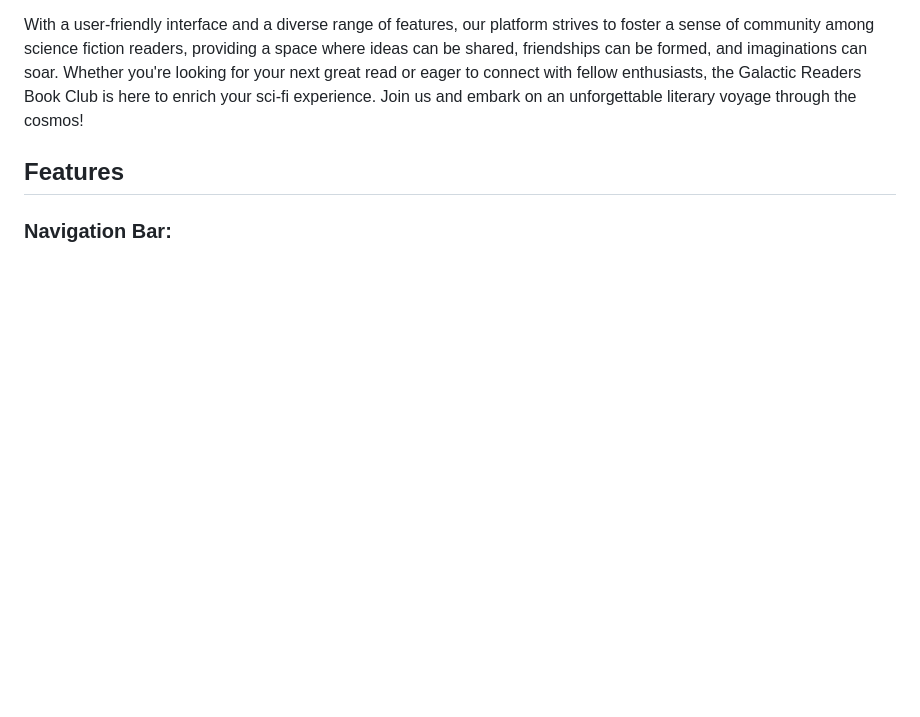
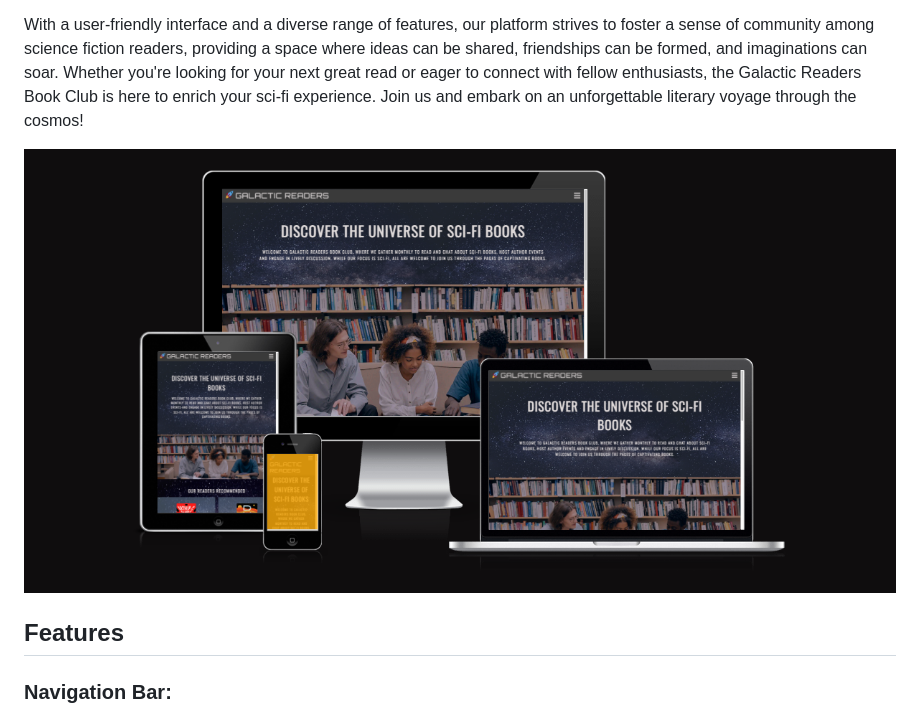
Before and after one commit to Code-Institute-Submissions/Rachelz85-galactic-readers, a Markdown page: README.md, the part around one of its changes. Rendered like a GitHub page; blank space fills up the shorter version.

Commit message:
Added an image to the readme file

```diff
--- a/README.md
+++ b/README.md
@@ -14,6 +13,8 @@ The Galactic Readers Book Club is tailored for avid readers seeking an interacti
 Join us as we embark on a journey through the cosmos, unraveling the mysteries of distant galaxies, encountering alien civilizations, and delving into the depths of futuristic technologies. Whether you're interested in classics like "2001: A Space Odyssey" by Arthur C. Clarke or newer releases like "Project Hail Mary" by Andy Weir, there's a place for you at the Galactic Readers Book Club.
 
 With a user-friendly interface and a diverse range of features, our platform strives to foster a sense of community among science fiction readers, providing a space where ideas can be shared, friendships can be formed, and imaginations can soar. Whether you're looking for your next great read or eager to connect with fellow enthusiasts, the Galactic Readers Book Club is here to enrich your sci-fi experience. Join us and embark on an unforgettable literary voyage through the cosmos!
+
+![Alt text](assets/images/responsive.png "Responsive image")
 
 
 ## Features
```
Also changed, not shown: other parts of README.md (+0 -1 lines).
